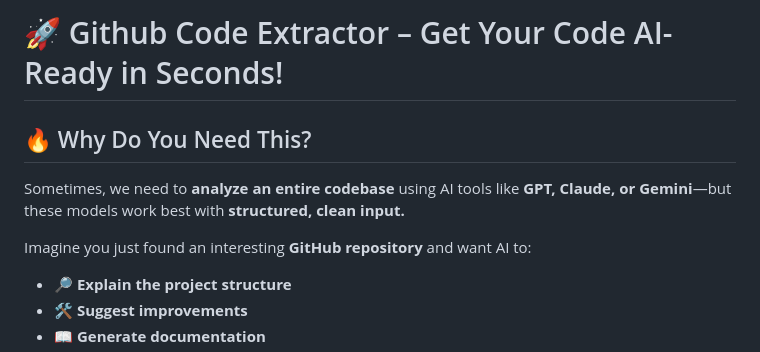
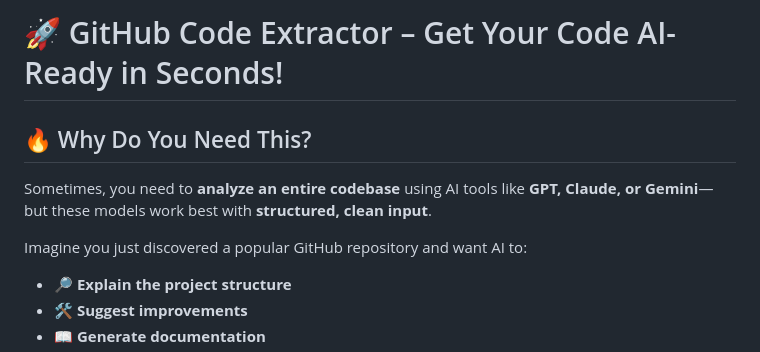
Before and after one commit to Test7973/code-extractor, a Markdown page: README.md, the part around the change printed below. Rendered like a GitHub page.

```diff
--- a/README.md
+++ b/README.md
@@ -1,12 +1,10 @@
-
-
-# 🚀 Github Code Extractor – Get Your Code AI-Ready in Seconds!
+# 🚀 GitHub Code Extractor – Get Your Code AI-Ready in Seconds!
 
 ## 🔥 Why Do You Need This?
 
-Sometimes, we need to **analyze an entire codebase** using AI tools like **GPT, Claude, or Gemini**—but these models work best with **structured, clean input.**
+Sometimes, you need to **analyze an entire codebase** using AI tools like **GPT, Claude, or Gemini**—but these models work best with **structured, clean input**.
 
-Imagine you just found an interesting **GitHub repository** and want AI to:
+Imagine you just discovered a popular GitHub repository and want AI to:
 - 🔎 **Explain the project structure**
 - 🛠️ **Suggest improvements**
 - 📖 **Generate documentation**
```
Also changed, not shown: other parts of README.md (+93 -47 lines).
